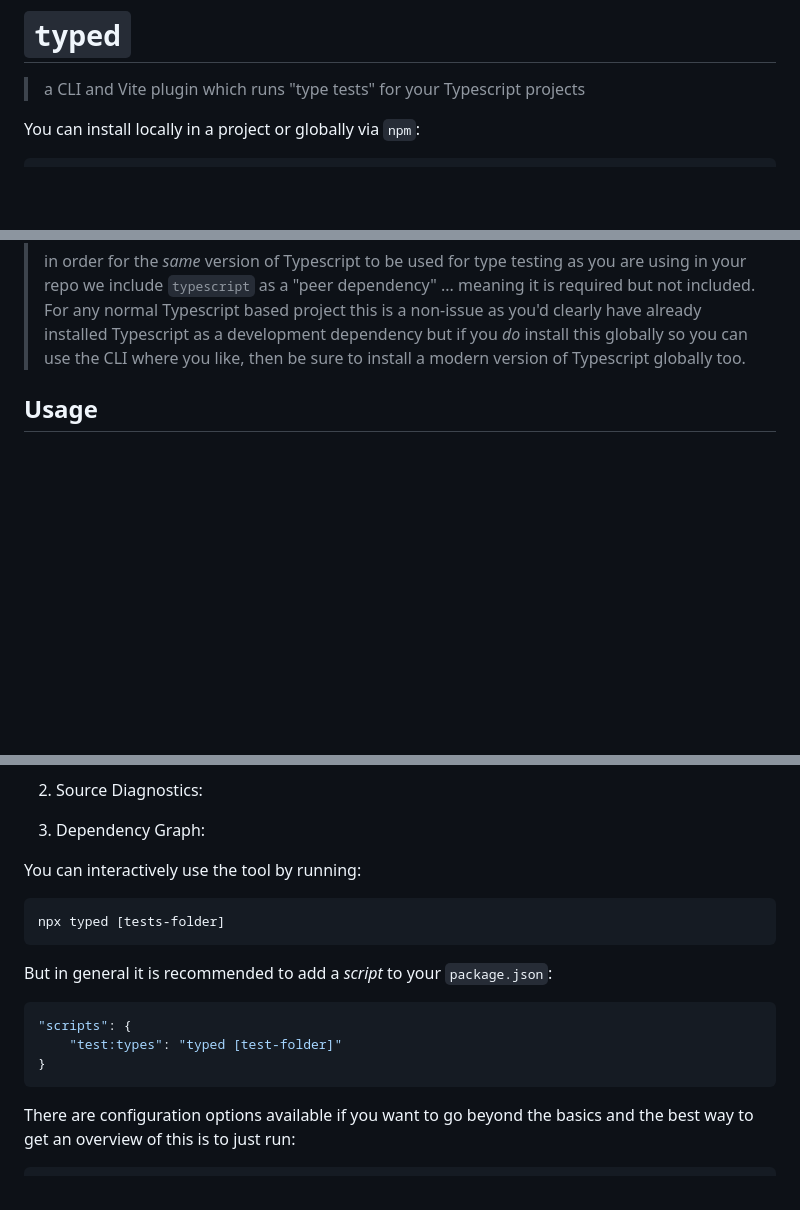
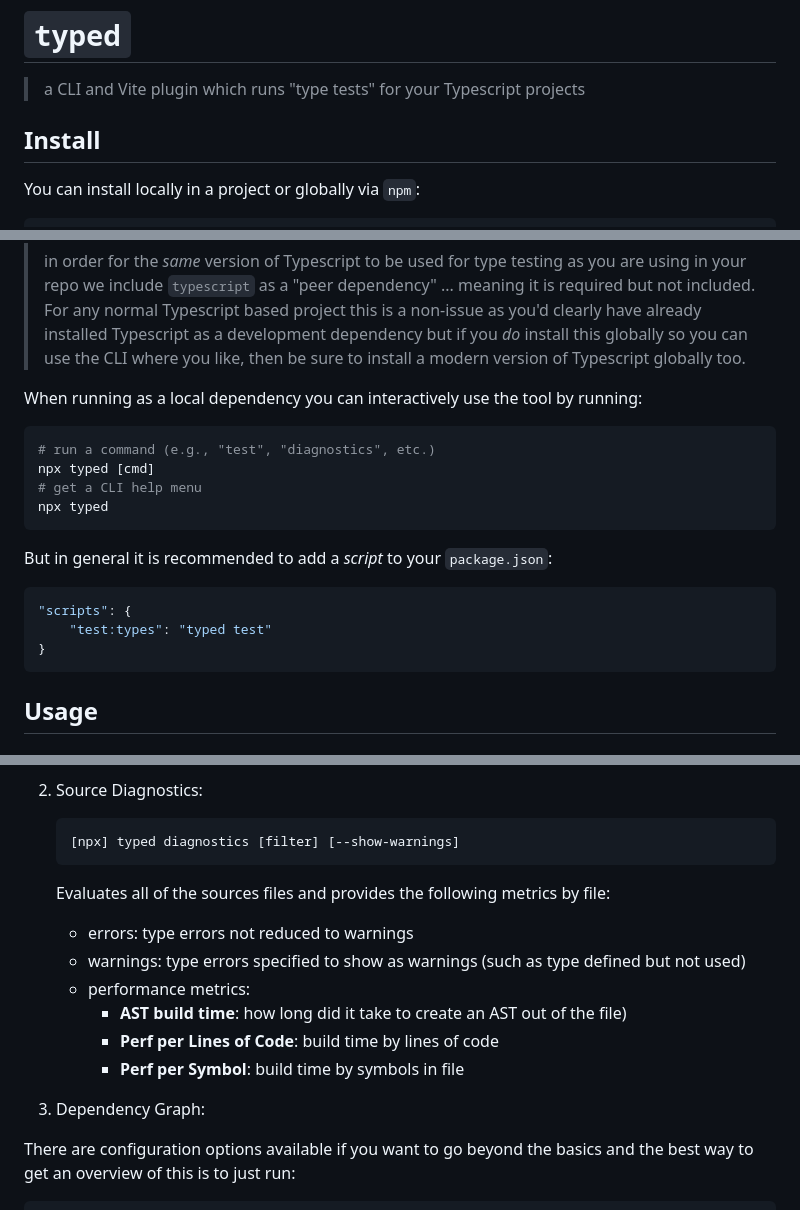
Before and after one commit to yankeeinlondon/typed-tester, a Markdown page: README.md, 3 parts joined by grey strips. GitHub-like rendering; blank space fills up the shorter version.

Commit message:
chore: README touchup

````diff
--- a/README.md
+++ b/README.md
@@ -1,6 +1,8 @@
 # `typed`
 
 > a CLI and Vite plugin which runs "type tests" for your Typescript projects
+
+## Install
 
 You can install locally in a project or globally via `npm`:
 
@@ -14,6 +16,23 @@ npm install -D typed
 > **Note:**
 >
 > in order for the _same_ version of Typescript to be used for type testing as you are using in your repo we include `typescript` as a "peer dependency" ... meaning it is required but not included. For any normal Typescript based project this is a non-issue as you'd clearly have already installed Typescript as a development dependency but if you _do_ install this globally so you can use the CLI where you like, then be sure to install a modern version of Typescript globally too.
+
+When running as a local dependency you can interactively use the tool by running:
+
+```sh
+# run a command (e.g., "test", "diagnostics", etc.)
+npx typed [cmd]
+# get a CLI help menu
+npx typed
+```
+
+But in general it is recommended to add a _script_ to your `package.json`:
+
+```json
+"scripts": {
+    "test:types": "typed test"
+}
+```
 
 ## Usage
 
@@ -35,23 +54,25 @@ The CLI has the following commands:
 
 
 2. Source Diagnostics:
+
+    ```sh
+    [npx] typed diagnostics [filter] [--show-warnings]
+    ```
+
+    Evaluates all of the sources files and provides the following metrics by file:
+
+    - errors: type errors not reduced to warnings
+    - warnings: type errors specified to show as warnings (such as type defined but not used)
+    - performance metrics:
+        - **AST build time**:  how long did it take to create an AST out of the file)
+        - **Perf per Lines of Code**: build time by lines of code
+        - **Perf per Symbol**: build time by symbols in file
+
 3. Dependency Graph:
 
 
 
-You can interactively use the tool by running:
 
-```sh
-npx typed [tests-folder]
-```
-
-But in general it is recommended to add a _script_ to your `package.json`:
-
-```json
-"scripts": {
-    "test:types": "typed [test-folder]"
-}
-```
 
 There are configuration options available if you want to go beyond the basics and
 the best way to get an overview of this is to just run:
````
